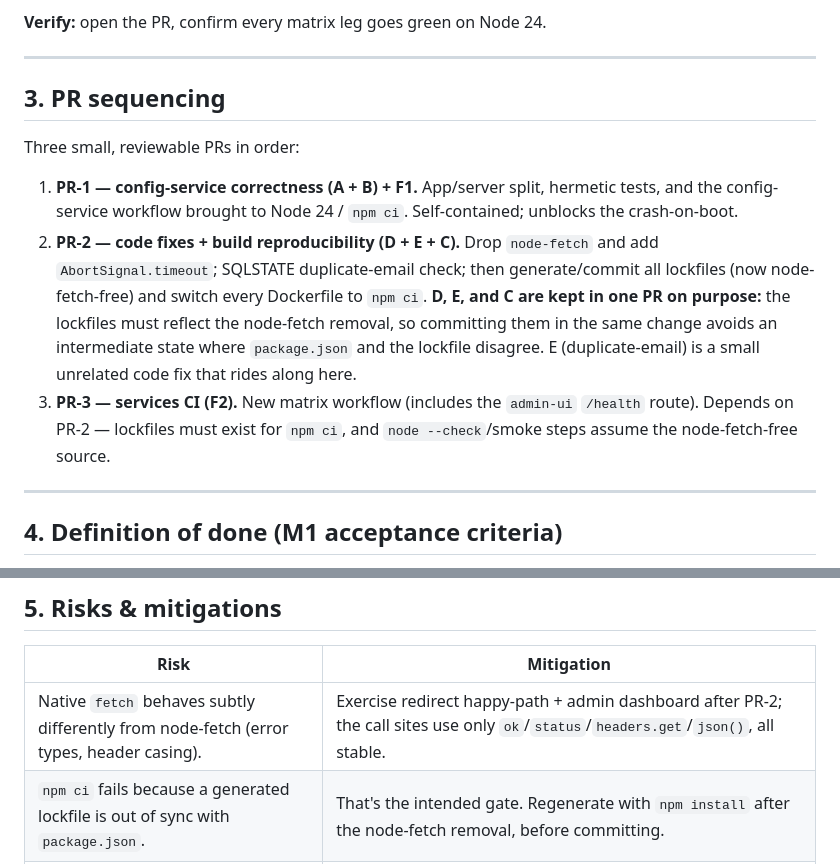
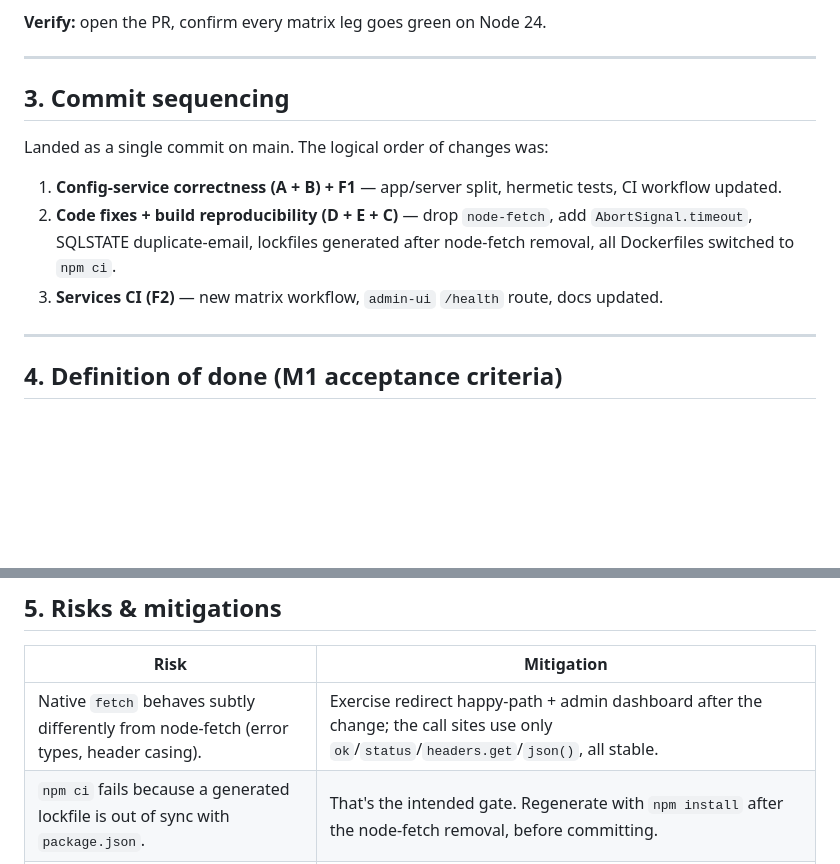
Before and after one commit to PXL-Digital-Application-Samples/microshort, a Markdown page: IMPLEMENTATION_PLAN_M1.md, 2 parts joined by grey strips. Drawn GitHub-style; blank space fills up the shorter version.

Commit message:
docs: remove PR sequencing language from M1 plan
Co-Authored-By: Claude Sonnet 4.6 <noreply@anthropic.com>

```diff
--- a/IMPLEMENTATION_PLAN_M1.md
+++ b/IMPLEMENTATION_PLAN_M1.md
@@ -296,25 +296,17 @@ and keep it consistent.
 
 ---
 
-## 3. PR sequencing
+## 3. Commit sequencing
 
-Three small, reviewable PRs in order:
+Landed as a single commit on main. The logical order of changes was:
 
-1. **PR-1 — config-service correctness (A + B) + F1.**
-   App/server split, hermetic tests, and the config-service workflow brought to
-   Node 24 / `npm ci`. Self-contained; unblocks the crash-on-boot.
-2. **PR-2 — code fixes + build reproducibility (D + E + C).**
-   Drop `node-fetch` and add `AbortSignal.timeout`; SQLSTATE duplicate-email
-   check; then generate/commit all lockfiles (now node-fetch-free) and switch
-   every Dockerfile to `npm ci`. **D, E, and C are kept in one PR on purpose:**
-   the lockfiles must reflect the node-fetch removal, so committing them in the
-   same change avoids an intermediate state where `package.json` and the
-   lockfile disagree. E (duplicate-email) is a small unrelated code fix that
-   rides along here.
-3. **PR-3 — services CI (F2).**
-   New matrix workflow (includes the `admin-ui` `/health` route). Depends on
-   PR-2 — lockfiles must exist for `npm ci`, and `node --check`/smoke steps
-   assume the node-fetch-free source.
+1. **Config-service correctness (A + B) + F1** — app/server split, hermetic
+   tests, CI workflow updated.
+2. **Code fixes + build reproducibility (D + E + C)** — drop `node-fetch`,
+   add `AbortSignal.timeout`, SQLSTATE duplicate-email, lockfiles generated
+   after node-fetch removal, all Dockerfiles switched to `npm ci`.
+3. **Services CI (F2)** — new matrix workflow, `admin-ui` `/health` route,
+   docs updated.
 
 ---
 
@@ -351,7 +343,7 @@ Three small, reviewable PRs in order:
 
 | Risk | Mitigation |
 | --- | --- |
-| Native `fetch` behaves subtly differently from node-fetch (error types, header casing). | Exercise redirect happy-path + admin dashboard after PR-2; the call sites use only `ok`/`status`/`headers.get`/`json()`, all stable. |
+| Native `fetch` behaves subtly differently from node-fetch (error types, header casing). | Exercise redirect happy-path + admin dashboard after the change; the call sites use only `ok`/`status`/`headers.get`/`json()`, all stable. |
 | `npm ci` fails because a generated lockfile is out of sync with `package.json`. | That's the intended gate. Regenerate with `npm install` after the node-fetch removal, before committing. |
 | config-service test cache leaks state between tests. | `__resetConfigCache()` in `beforeEach` + per-test temp fixture make each test independent. |
 | auth/url containers can't reach their DB in the CI smoke test. | `/health` is liveness-only and DB-independent; DB pools are lazy, so import + `/health` succeed without a database. |
```
